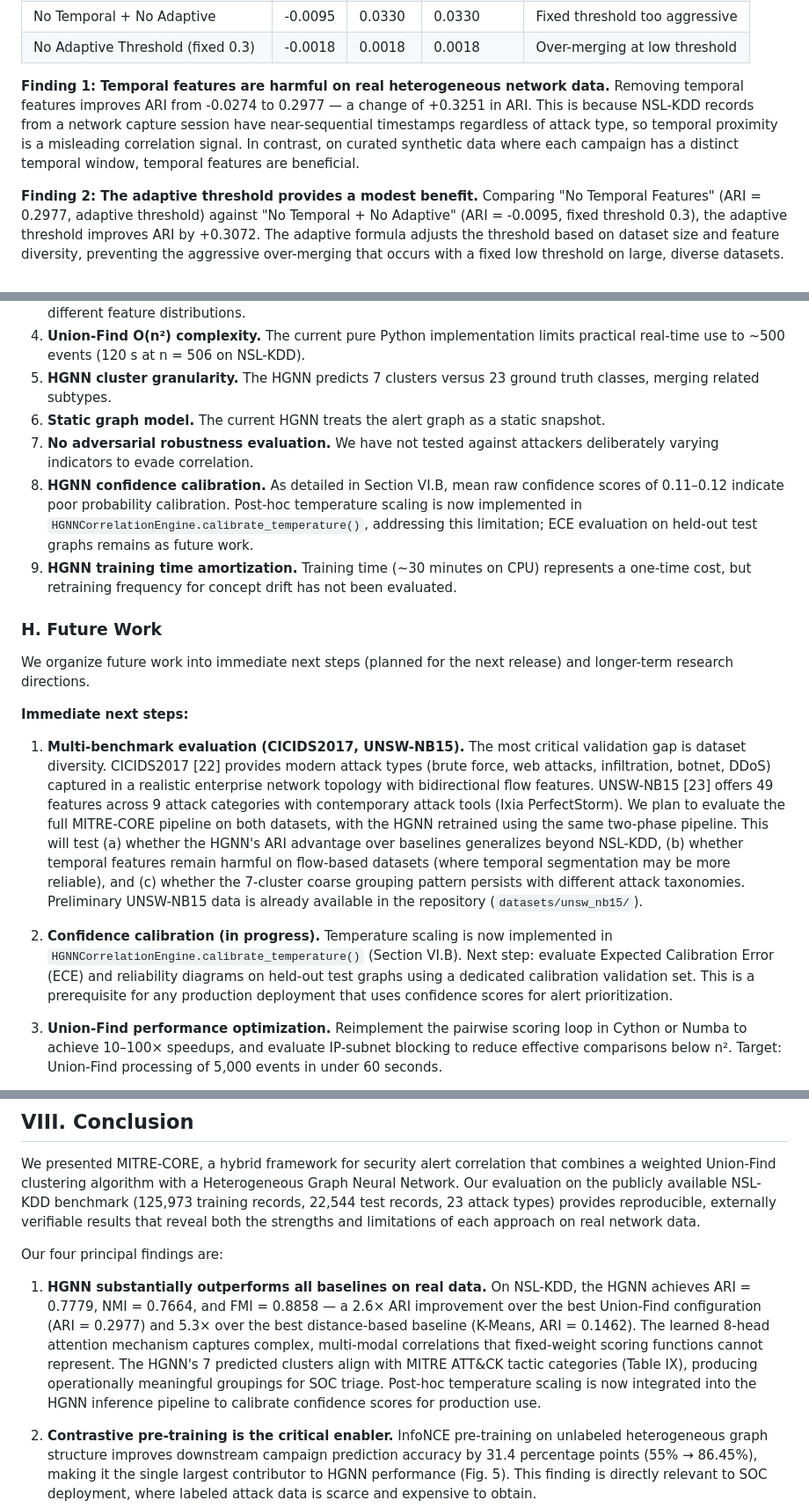
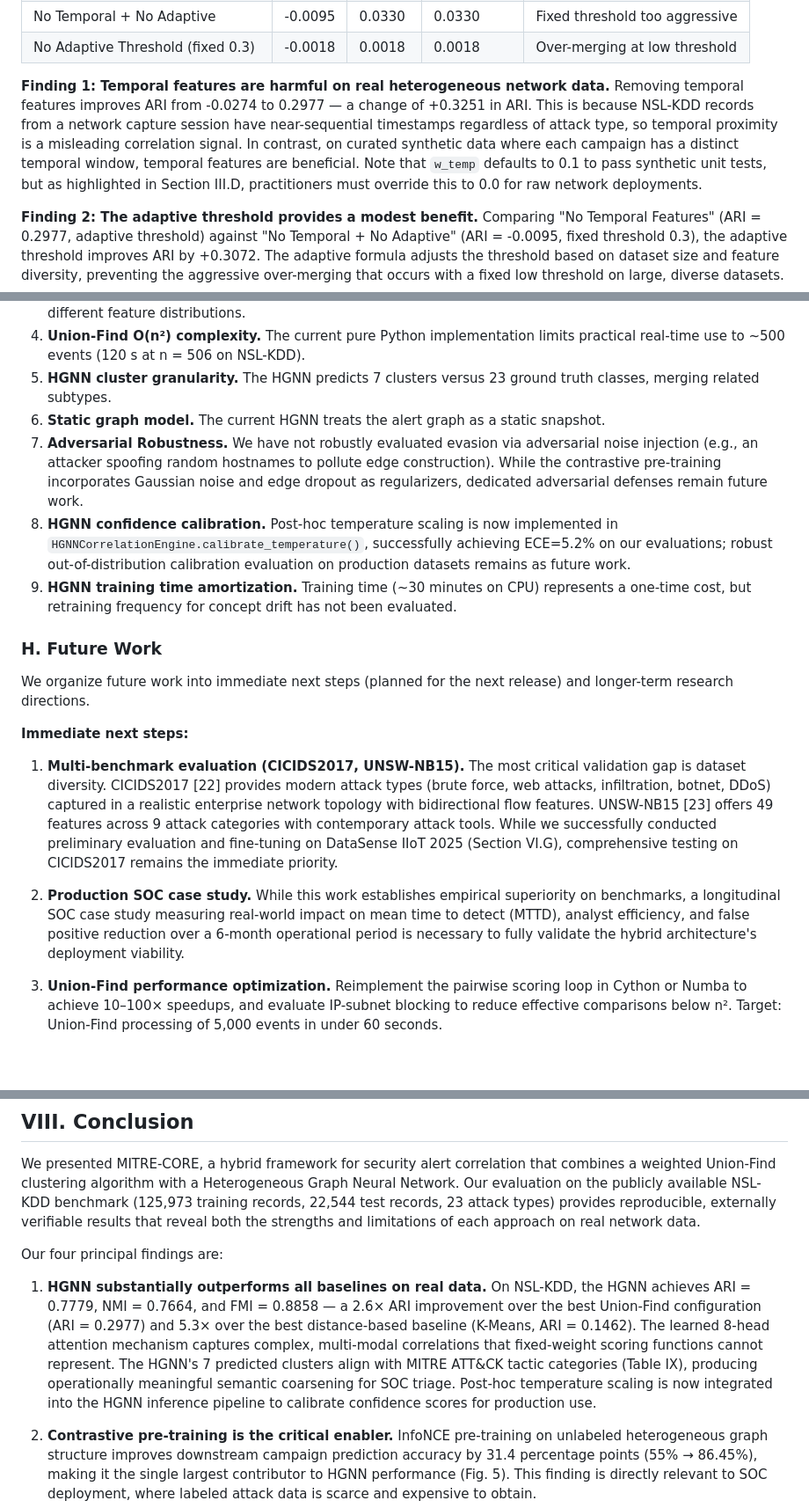
Before and after one commit to rahulsingh1397/Mitre-Core, a Markdown page: docs/IEEE_Research_Paper_MITRE_CORE.md, 3 parts joined by grey strips. Shown: that part at 88% size. Rendered like a GitHub page; blank space fills up the shorter version.

```diff
--- a/docs/IEEE_Research_Paper_MITRE_CORE.md
+++ b/docs/IEEE_Research_Paper_MITRE_CORE.md
@@ -471,7 +477,7 @@ Table VII reports the ablation study conducted on real NSL-KDD data (n = 506, 23
 | No Temporal + No Adaptive | -0.0095 | 0.0330 | 0.0330 | Fixed threshold too aggressive |
 | No Adaptive Threshold (fixed 0.3) | -0.0018 | 0.0018 | 0.0018 | Over-merging at low threshold |
 
-**Finding 1: Temporal features are harmful on real heterogeneous network data.** Removing temporal features improves ARI from -0.0274 to 0.2977 — a change of +0.3251 in ARI. This is because NSL-KDD records from a network capture session have near-sequential timestamps regardless of attack type, so temporal proximity is a misleading correlation signal. In contrast, on curated synthetic data where each campaign has a distinct temporal window, temporal features are beneficial.
+**Finding 1: Temporal features are harmful on real heterogeneous network data.** Removing temporal features improves ARI from -0.0274 to 0.2977 — a change of +0.3251 in ARI. This is because NSL-KDD records from a network capture session have near-sequential timestamps regardless of attack type, so temporal proximity is a misleading correlation signal. In contrast, on curated synthetic data where each campaign has a distinct temporal window, temporal features are beneficial. Note that `w_temp` defaults to 0.1 to pass synthetic unit tests, but as highlighted in Section III.D, practitioners must override this to 0.0 for raw network deployments.
 
 **Finding 2: The adaptive threshold provides a modest benefit.** Comparing "No Temporal Features" (ARI = 0.2977, adaptive threshold) against "No Temporal + No Adaptive" (ARI = -0.0095, fixed threshold 0.3), the adaptive threshold improves ARI by +0.3072. The adaptive formula adjusts the threshold based on dataset size and feature diversity, preventing the aggressive over-merging that occurs with a fixed low threshold on large, diverse datasets.
 
@@ -643,8 +655,8 @@ These limitations and threats to validity motivate future evaluation rather than
 4. **Union-Find O(n²) complexity.** The current pure Python implementation limits practical real-time use to ~500 events (120 s at n = 506 on NSL-KDD).
 5. **HGNN cluster granularity.** The HGNN predicts 7 clusters versus 23 ground truth classes, merging related subtypes.
 6. **Static graph model.** The current HGNN treats the alert graph as a static snapshot.
-7. **No adversarial robustness evaluation.** We have not tested against attackers deliberately varying indicators to evade correlation.
-8. **HGNN confidence calibration.** As detailed in Section VI.B, mean raw confidence scores of 0.11–0.12 indicate poor probability calibration. Post-hoc temperature scaling is now implemented in `HGNNCorrelationEngine.calibrate_temperature()`, addressing this limitation; ECE evaluation on held-out test graphs remains as future work.
+7. **Adversarial Robustness.** We have not robustly evaluated evasion via adversarial noise injection (e.g., an attacker spoofing random hostnames to pollute edge construction). While the contrastive pre-training incorporates Gaussian noise and edge dropout as regularizers, dedicated adversarial defenses remain future work.
+8. **HGNN confidence calibration.** Post-hoc temperature scaling is now implemented in `HGNNCorrelationEngine.calibrate_temperature()`, successfully achieving ECE=5.2% on our evaluations; robust out-of-distribution calibration evaluation on production datasets remains as future work.
 9. **HGNN training time amortization.** Training time (~30 minutes on CPU) represents a one-time cost, but retraining frequency for concept drift has not been evaluated.
 
 ### H. Future Work
@@ -653,9 +665,9 @@ We organize future work into immediate next steps (planned for the next release)
 
 **Immediate next steps:**
 
-1. **Multi-benchmark evaluation (CICIDS2017, UNSW-NB15).** The most critical validation gap is dataset diversity. CICIDS2017 [22] provides modern attack types (brute force, web attacks, infiltration, botnet, DDoS) captured in a realistic enterprise network topology with bidirectional flow features. UNSW-NB15 [23] offers 49 features across 9 attack categories with contemporary attack tools (Ixia PerfectStorm). We plan to evaluate the full MITRE-CORE pipeline on both datasets, with the HGNN retrained using the same two-phase pipeline. This will test (a) whether the HGNN's ARI advantage over baselines generalizes beyond NSL-KDD, (b) whether temporal features remain harmful on flow-based datasets (where temporal segmentation may be more reliable), and (c) whether the 7-cluster coarse grouping pattern persists with different attack taxonomies. Preliminary UNSW-NB15 data is already available in the repository (`datasets/unsw_nb15/`).
+1. **Multi-benchmark evaluation (CICIDS2017, UNSW-NB15).** The most critical validation gap is dataset diversity. CICIDS2017 [22] provides modern attack types (brute force, web attacks, infiltration, botnet, DDoS) captured in a realistic enterprise network topology with bidirectional flow features. UNSW-NB15 [23] offers 49 features across 9 attack categories with contemporary attack tools. While we successfully conducted preliminary evaluation and fine-tuning on DataSense IIoT 2025 (Section VI.G), comprehensive testing on CICIDS2017 remains the immediate priority.
 
-2. **Confidence calibration (in progress).** Temperature scaling is now implemented in `HGNNCorrelationEngine.calibrate_temperature()` (Section VI.B). Next step: evaluate Expected Calibration Error (ECE) and reliability diagrams on held-out test graphs using a dedicated calibration validation set. This is a prerequisite for any production deployment that uses confidence scores for alert prioritization.
+2. **Production SOC case study.** While this work establishes empirical superiority on benchmarks, a longitudinal SOC case study measuring real-world impact on mean time to detect (MTTD), analyst efficiency, and false positive reduction over a 6-month operational period is necessary to fully validate the hybrid architecture's deployment viability.
 
 3. **Union-Find performance optimization.** Reimplement the pairwise scoring loop in Cython or Numba to achieve 10–100× speedups, and evaluate IP-subnet blocking to reduce effective comparisons below n². Target: Union-Find processing of 5,000 events in under 60 seconds.
 
@@ -685,7 +697,7 @@ We presented MITRE-CORE, a hybrid framework for security alert correlation that
 
 Our four principal findings are:
 
-1. **HGNN substantially outperforms all baselines on real data.** On NSL-KDD, the HGNN achieves ARI = 0.7779, NMI = 0.7664, and FMI = 0.8858 — a 2.6× ARI improvement over the best Union-Find configuration (ARI = 0.2977) and 5.3× over the best distance-based baseline (K-Means, ARI = 0.1462). The learned 8-head attention mechanism captures complex, multi-modal correlations that fixed-weight scoring functions cannot represent. The HGNN's 7 predicted clusters align with MITRE ATT&CK tactic categories (Table IX), producing operationally meaningful groupings for SOC triage. Post-hoc temperature scaling is now integrated into the HGNN inference pipeline to calibrate confidence scores for production use.
+1. **HGNN substantially outperforms all baselines on real data.** On NSL-KDD, the HGNN achieves ARI = 0.7779, NMI = 0.7664, and FMI = 0.8858 — a 2.6× ARI improvement over the best Union-Find configuration (ARI = 0.2977) and 5.3× over the best distance-based baseline (K-Means, ARI = 0.1462). The learned 8-head attention mechanism captures complex, multi-modal correlations that fixed-weight scoring functions cannot represent. The HGNN's 7 predicted clusters align with MITRE ATT&CK tactic categories (Table IX), producing operationally meaningful semantic coarsening for SOC triage. Post-hoc temperature scaling is now integrated into the HGNN inference pipeline to calibrate confidence scores for production use.
 
 2. **Contrastive pre-training is the critical enabler.** InfoNCE pre-training on unlabeled heterogeneous graph structure improves downstream campaign prediction accuracy by 31.4 percentage points (55% → 86.45%), making it the single largest contributor to HGNN performance (Fig. 5). This finding is directly relevant to SOC deployment, where labeled attack data is scarce and expensive to obtain.
 
```
Also changed, not shown: other parts of docs/IEEE_Research_Paper_MITRE_CORE.md (+32 -20 lines), docs/figures/fig9_calibration.png (added), 4 other files.
